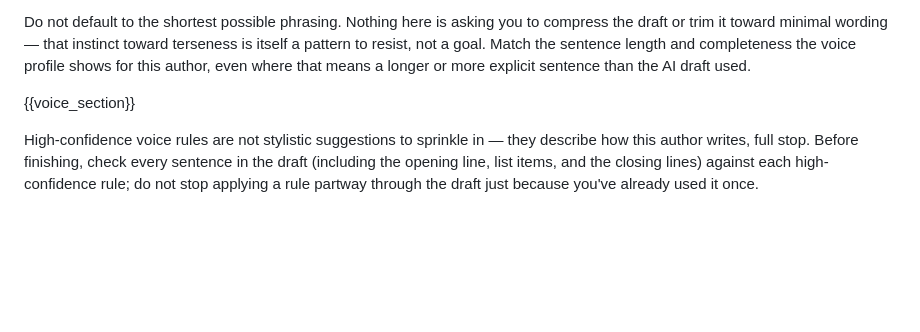
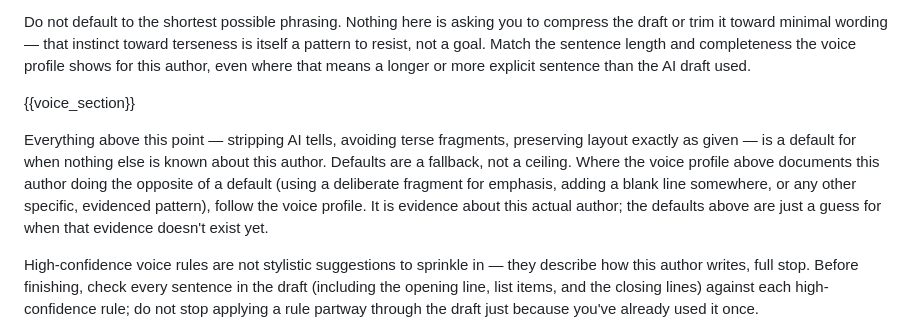
Before and after one commit to ancientcomputing/humanizer, a Markdown page: prompts/humanize.md, the part around the change. Drawn GitHub-style; blank space fills up the shorter version.

Commit message:
Let voice profile override generic defaults on conflict
Two rules just crossed into meaningful confidence and directly contradict
prompt defaults: rule_013 (adds intensifiers, transforms negative verbs
into emphatic fragments like "absolutely no auto-posting") is now
high-confidence and mandatory, fighting the terseness/fragment-avoidance
guidance almost every call. rule_017 (blank line before bulleted lists)
contradicts the layout-preservation instruction outright, so it can never
surface no matter how many times it's reinforced.

Rather than special-casing either rule by name (which wouldn't generalize
past today's specific profile), add one general precedence statement: the
AI-tell stripping, fragment-avoidance, and layout-preservation defaults
are for when nothing else is known about the author, not absolute rules.
Where the voice profile documents this author doing the opposite of a
default, the voice profile wins — it's evidence about the actual author,
the defaults are just a fallback guess. Applies to any future conflict of
this shape too, not just these two.

```diff
--- a/prompts/humanize.md
+++ b/prompts/humanize.md
@@ -54,6 +54,15 @@ than the AI draft used.
 
 {{voice_section}}
 
+Everything above this point — stripping AI tells, avoiding terse fragments,
+preserving layout exactly as given — is a default for when nothing else is
+known about this author. Defaults are a fallback, not a ceiling. Where the
+voice profile above documents this author doing the opposite of a default
+(using a deliberate fragment for emphasis, adding a blank line somewhere,
+or any other specific, evidenced pattern), follow the voice profile. It is
+evidence about this actual author; the defaults above are just a guess for
+when that evidence doesn't exist yet.
+
 High-confidence voice rules are not stylistic suggestions to sprinkle in —
 they describe how this author writes, full stop. Before finishing, check
 every sentence in the draft (including the opening line, list items, and
```
